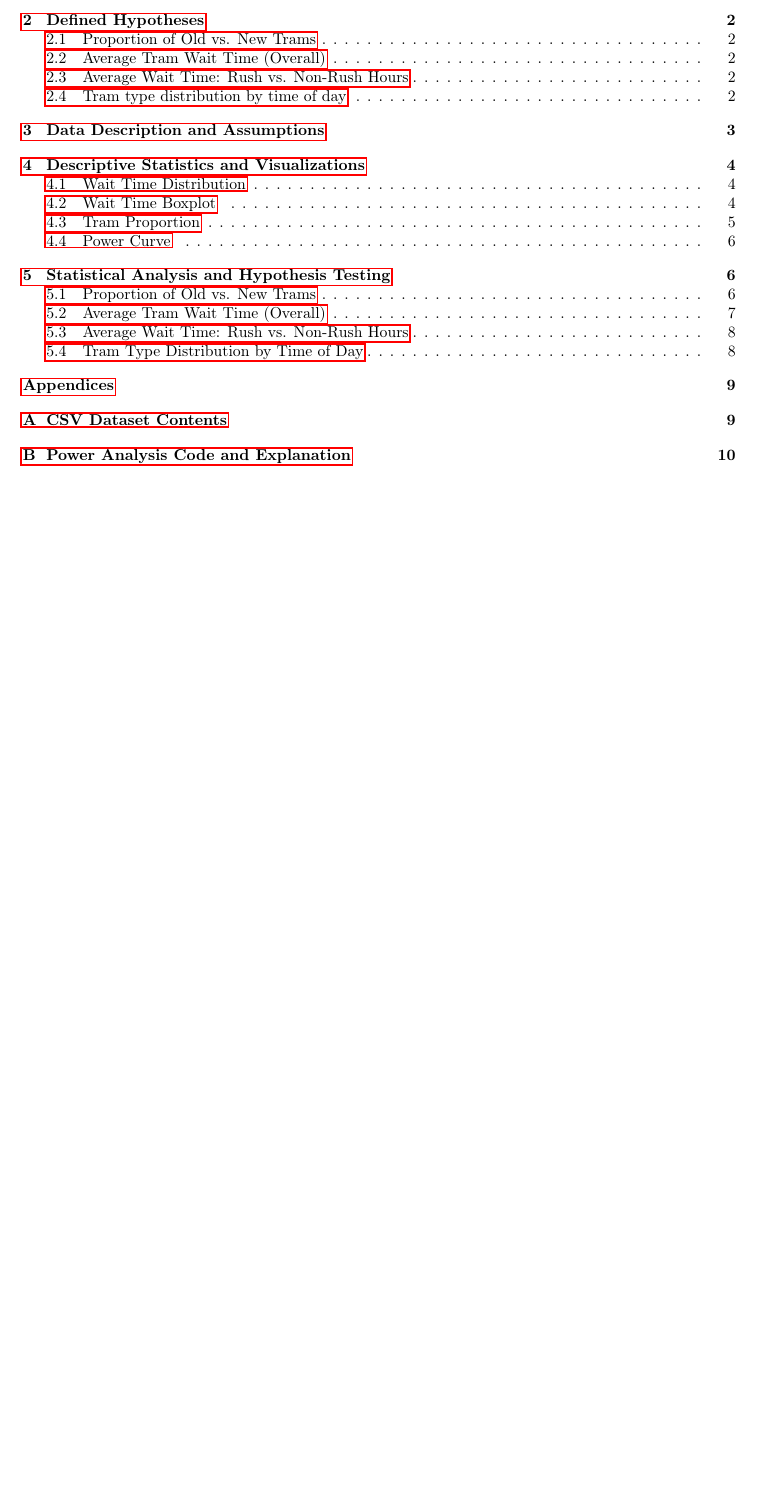
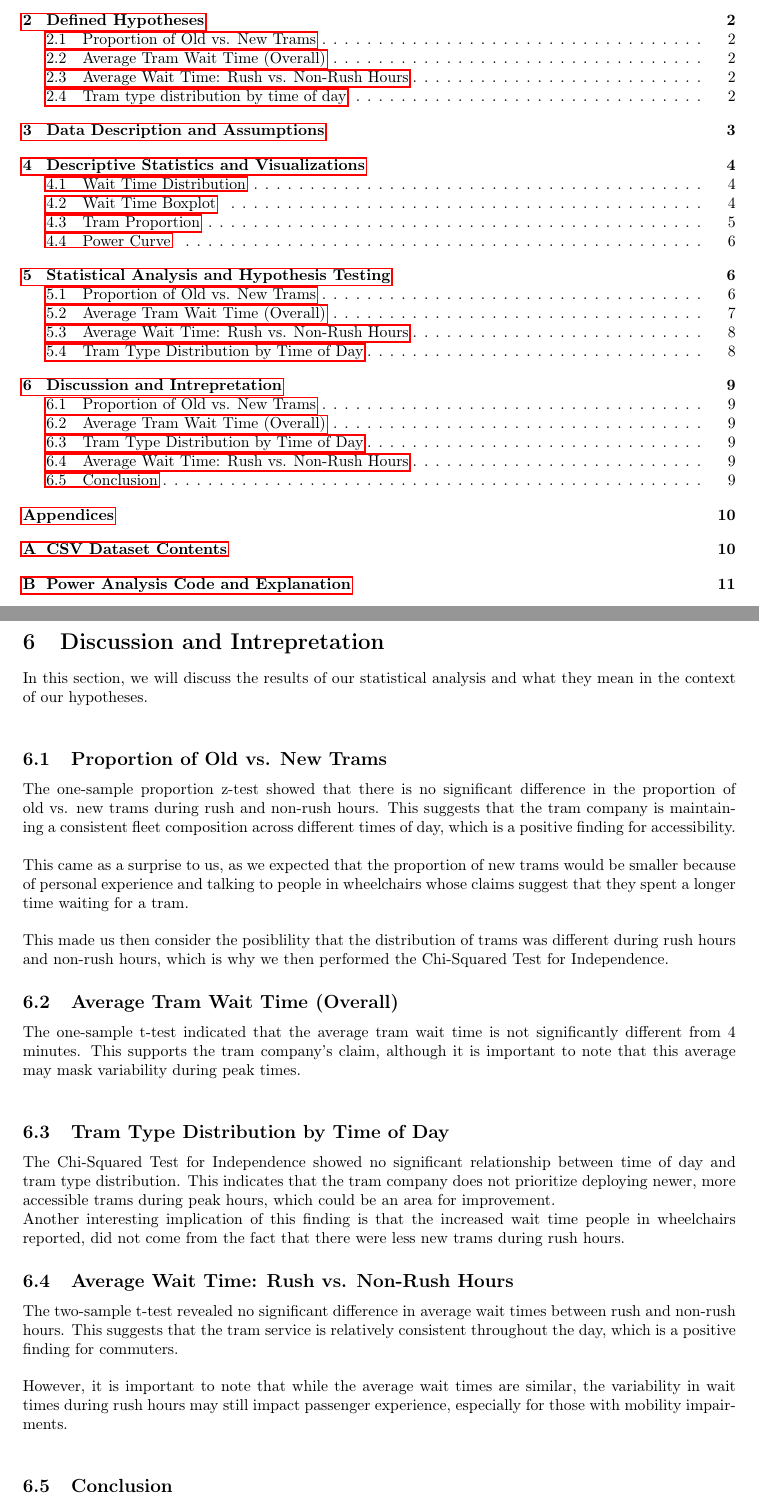
Before and after one commit to EmreArapcicUevak/StatisticalModelingProjectReport, a LaTeX document (main.tex): part of page 2 of 16 before the commit and two parts of pages 2 and 10 of 17 after it, the two joined at a grey line, cut so that both start at the same text, the shorter picture padded with empty space. Compiled offline with pdfLaTeX.

Commit message:
Do work on Discussions and interpretation section

```diff
--- a/main.tex
+++ b/main.tex
@@ -475,3 +475,41 @@
 			we \textbf{fail} to reject the null hypothesis $H_0$ and conclude that the time of day does not
 			significantly affect the distribution of tram types. \\
 
+
+	\newpage
+	\section{Discussion and Intrepretation}
+		\noindent In this section, we will discuss the results of our statistical analysis and what they mean in the context of our hypotheses. \\
+
+		\subsection{Proportion of Old vs. New Trams}
+			\noindent The one-sample proportion z-test showed that there is no significant difference in the proportion of old vs.
+			new trams during rush and non-rush hours.
+			This suggests that the tram company is maintaining a consistent fleet composition across different times of day,
+			which is a positive finding for accessibility. \\
+
+			\noindent This came as a surprise to us, as we expected that the proportion of new trams would be smaller
+			because of personal experience and talking to people in wheelchairs whose claims suggest that they spent a
+			longer time waiting for a tram. \\
+
+			\noindent This made us then consider the posiblility that the distribution of trams was different during
+			rush hours and non-rush hours, which is why we then performed the Chi-Squared Test for Independence.
+
+		\subsection{Average Tram Wait Time (Overall)}
+			\noindent The one-sample t-test indicated that the average tram wait time is not significantly different from 4 minutes.
+			This supports the tram company's claim, although it is important to note that this average may mask variability during peak times. \\
+
+		\subsection{Tram Type Distribution by Time of Day}
+			\noindent The Chi-Squared Test for Independence showed no significant relationship between time of day and tram type distribution.
+			This indicates that the tram company does not prioritize deploying newer, more accessible trams during peak hours, which could be an area for improvement.
+
+			\noindent Another interesting implication of this finding is that the increased wait time people in wheelchairs reported,
+			did not come from the fact that there were less new trams during rush hours.
+
+		\subsection{Average Wait Time: Rush vs. Non-Rush Hours}
+			\noindent The two-sample t-test revealed no significant difference in average wait times between rush and non-rush hours.
+			This suggests that the tram service is relatively consistent throughout the day, which is a positive finding for commuters. \\
+
+			\noindent However, it is important to note that while the average wait times are similar,
+			the variability in wait times during rush hours may still impact passenger experience,
+			especially for those with mobility impairments. \\
+
+		\subsection{Conclusion}
```
Also changed, not shown: main.tex (12 more changed lines).
